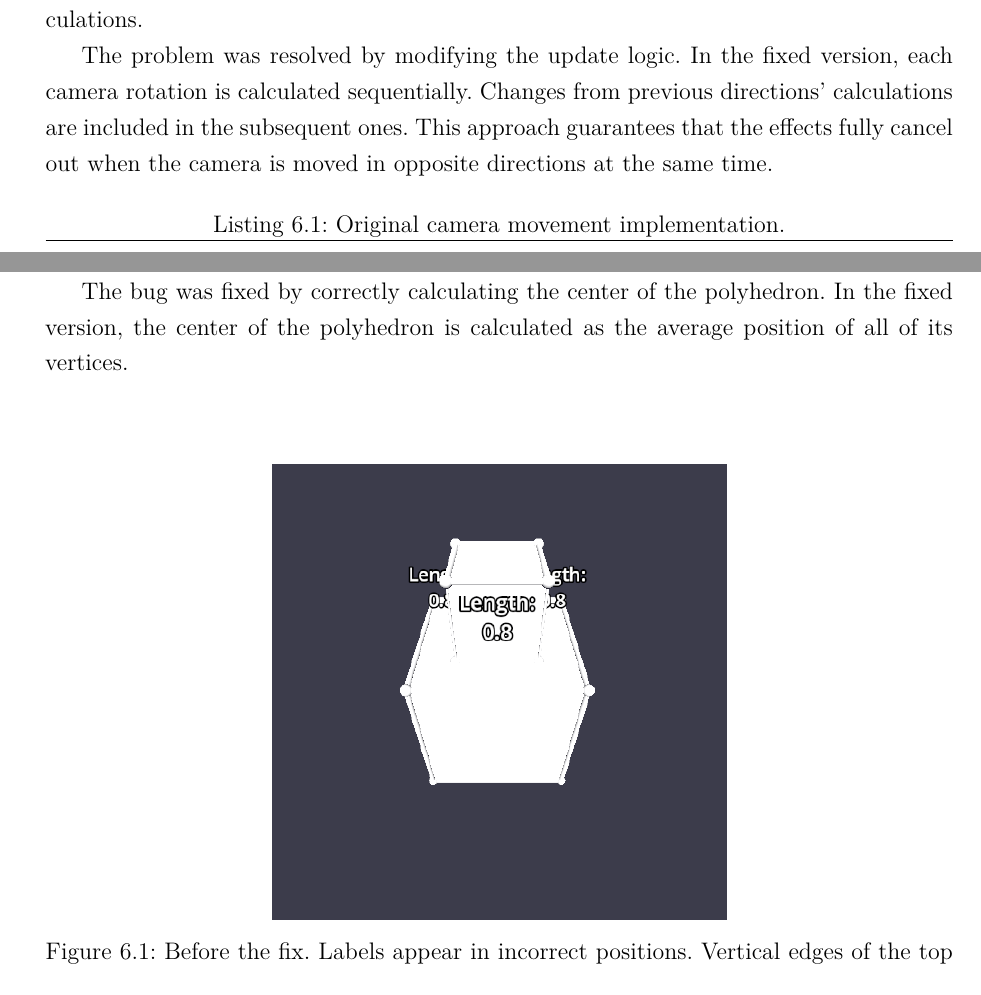
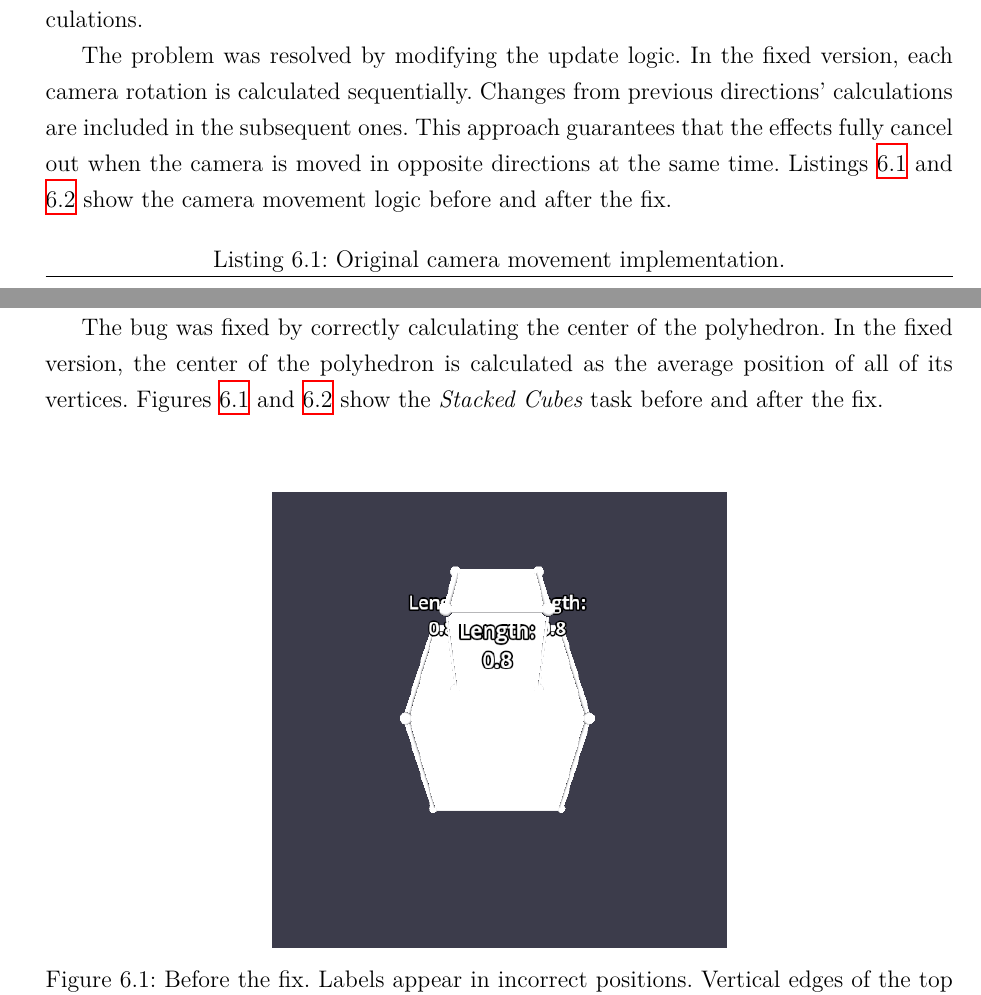
Before and after one commit to Paraross/geo-app-thesis, a LaTeX thesis (main.tex, which reads chapters/06.tex): two parts of pages 60 and 61 of 77, joined at a grey line, cut so that both start at the same text. Compiled offline with XeLaTeX; a missing font is replaced by an installed copy or a similar font.

Commit message:
Reference all figures and listing in chapter 6

```diff
--- a/chapters/06.tex
+++ b/chapters/06.tex
@@ -46,10 +46,11 @@ The problem was resolved by modifying the update logic.
 In the fixed version, each camera rotation is calculated sequentially.
 Changes from previous directions' calculations are included in the subsequent ones.
 This approach guarantees that the effects fully cancel out when the camera is moved in opposite directions at the same time.
+Listings \ref{camera_pre} and \ref{camera_post} show the camera movement logic before and after the fix.
 
 % TODO: pseudokod?
 
-\begin{lstlisting}[basicstyle=\ttfamily, showstringspaces=false, caption=Original camera movement implementation.]
+\begin{lstlisting}[basicstyle=\ttfamily, showstringspaces=false, caption=Original camera movement implementation., label=camera_pre]
 var next_camera_position := position
 if move_up and camera_angle - rotate_amount > -PI / 2.0:
     var left := -Vector3.UP.cross(position).normalized()
@@ -92,6 +93,7 @@ As the solid got further away from the origin, the error became more apparent.
 
 The bug was fixed by correctly calculating the center of the polyhedron.
 In the fixed version, the center of the polyhedron is calculated as the average position of all of its vertices.
+Figures \ref{basis_pre} and \ref{basis_post} show the \textit{Stacked Cubes} task before and after the fix.
 
 \begin{figure}[H]
     \centering
```
Also changed, not shown: main.pdf, chapters/06.tex (2 more changed lines).
